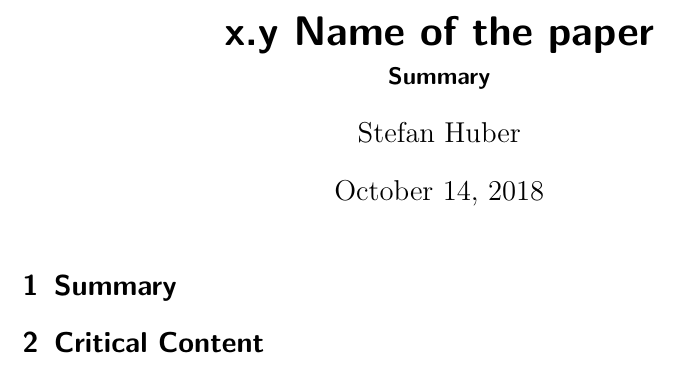
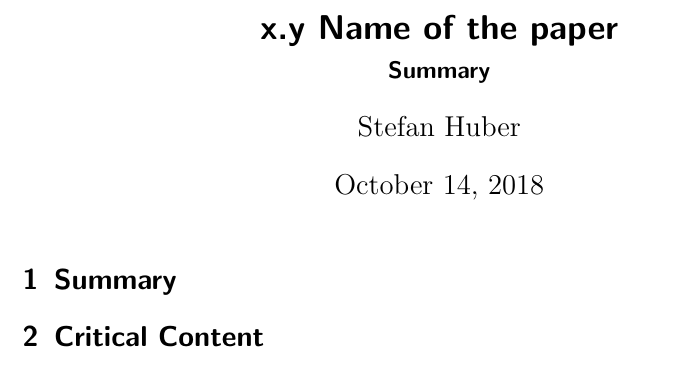
Before and after one commit to TrackerSB/SeminarTestingAutonomousCars, a LaTeX document (papers/summaryTemplate.tex): part of page 1 of 2, cut so that both start at the same text. Compiled offline with pdfLaTeX.

Commit message:
paper: Extend summary template

```diff
--- a/papers/summaryTemplate.tex
+++ b/papers/summaryTemplate.tex
@@ -3,7 +3,9 @@
 \usepackage[utf8]{inputenc}
 \usepackage[english]{babel}
 
+\usepackage[printonlyused]{acronym}
 \usepackage{booktabs}
+\usepackage{makecell}
 \usepackage{tabularx}
 \usepackage{url}
 \usepackage{xcolor}
@@ -12,7 +14,9 @@
 \newcommand{\draft}[1]{\textcolor{red}{\textit{#1}}}
 \newcommand{\eg}{e.\,g.}
 
-\title{x.y Name of the paper}
+\renewcommand\cellalign{lt}
+
+\title{\LARGE x.y Name of the paper}
 \subtitle{Summary}
 \author{Stefan Huber}
 
```
